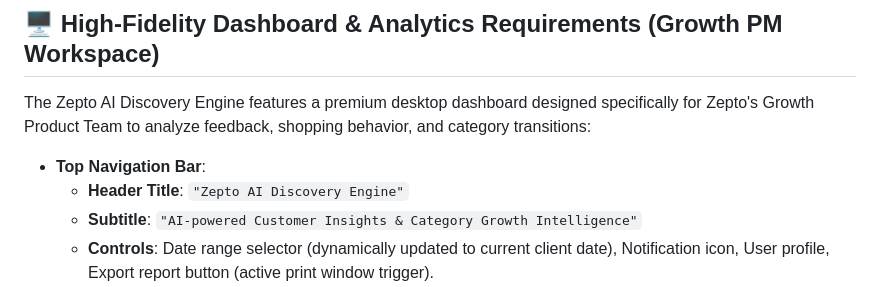
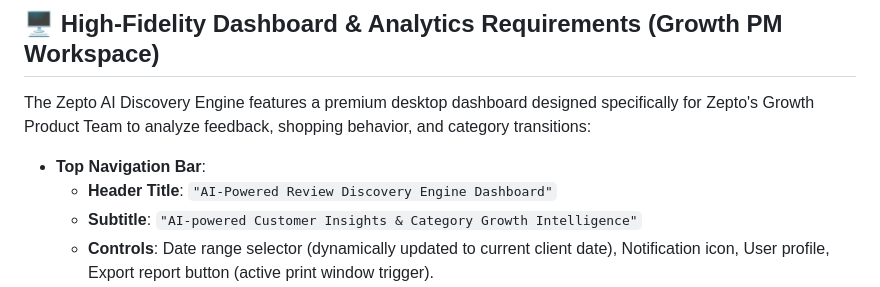
Before and after one commit to yashwanthps71097/Zepto-AI-Search-Engine, a Markdown page: Problem_Statement.md, the part around the change. Drawn GitHub-style.

Commit message:
Align documentation titles with the new 'AI-Powered Review Discovery Engine Dashboard' branding

```diff
--- a/Problem_Statement.md
+++ b/Problem_Statement.md
@@ -67,7 +67,7 @@ The engine processes this data to answer:
 The Zepto AI Discovery Engine features a premium desktop dashboard designed specifically for Zepto's Growth Product Team to analyze feedback, shopping behavior, and category transitions:
 
 * **Top Navigation Bar**:
-  * **Header Title**: `"Zepto AI Discovery Engine"`
+  * **Header Title**: `"AI-Powered Review Discovery Engine Dashboard"`
   * **Subtitle**: `"AI-powered Customer Insights & Category Growth Intelligence"`
   * **Controls**: Date range selector (dynamically updated to current client date), Notification icon, User profile, Export report button (active print window trigger).
 * **Left Sidebar Navigation**:
```
Also changed, not shown: Architecture.md (+1 -1 lines), implementation-plan.md (+1 -1 lines).
